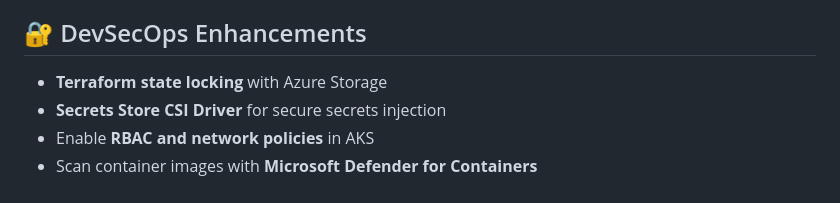
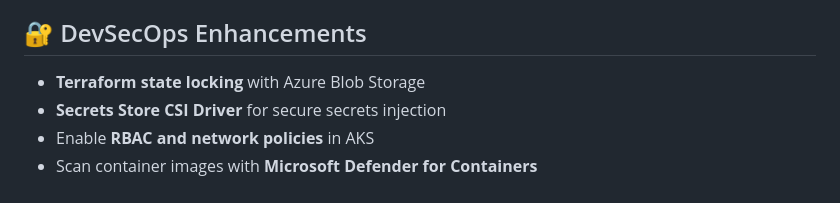
Before and after one commit to Oreire/aks-web-automation, a Markdown page: README.md, the part around the change. Drawn GitHub-style.

Commit message:
Deploy App 10

```diff
--- a/README.md
+++ b/README.md
@@ -205,7 +205,7 @@ terraform apply -auto-approve tfplan
 
 ## 🔐 DevSecOps Enhancements
 
-* **Terraform state locking** with Azure Storage
+* **Terraform state locking** with Azure Blob Storage
 * **Secrets Store CSI Driver** for secure secrets injection
 * Enable **RBAC and network policies** in AKS
 * Scan container images with **Microsoft Defender for Containers**
```
